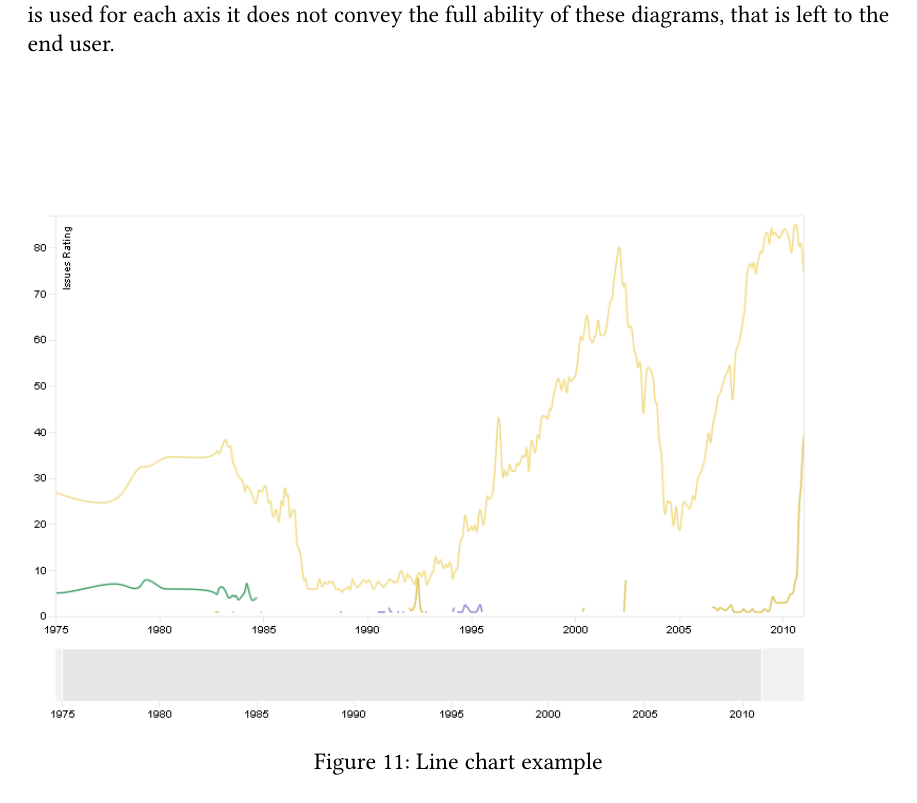
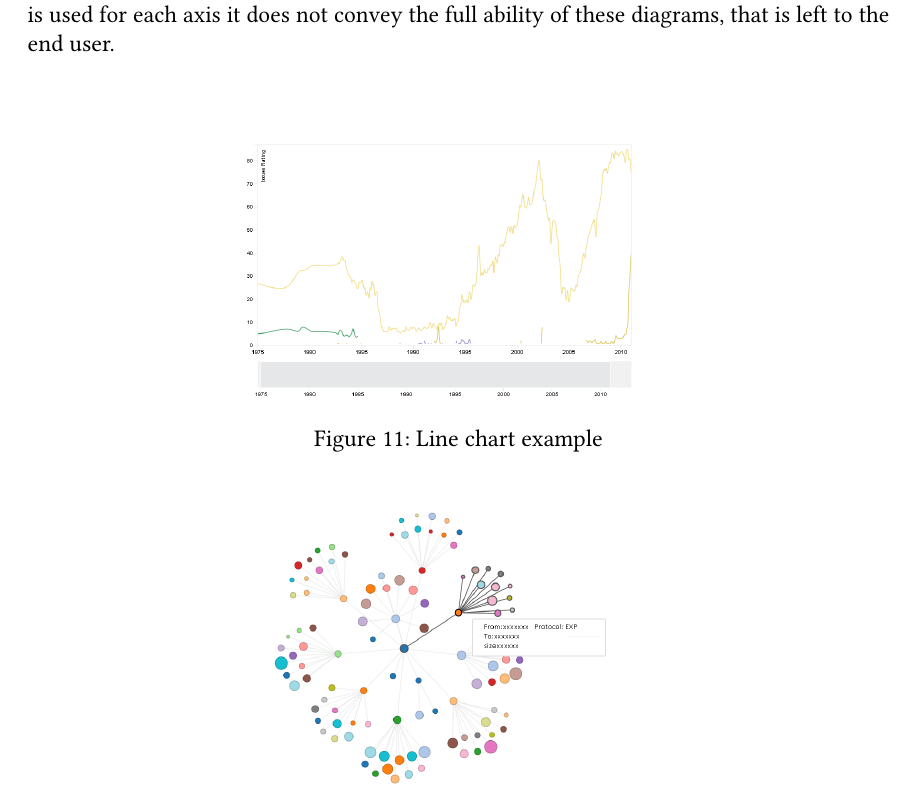
Before and after one commit to pm8008/documents, a LaTeX document (Pflichtenheft.tex): part of page 20 of 26 before the commit and part of page 20 of 24 after it, cut so that both start at the same text. Compiled offline with pdfLaTeX.

Commit message:
fixed smthn

```diff
--- a/Pflichtenheft.tex
+++ b/Pflichtenheft.tex
@@ -809,13 +809,13 @@ These are examples and since the user has the ability to chose what part of the
 \vfill
 \begin{figure}[h]
 	\centering
-	\includegraphics[width=\textwidth]{Images/line_chart.png}
+	\includegraphics[width=\textwidth/2 ]{Images/line_chart.png}
 	\caption{Line chart example}
 	\label{fig:linechart}
 \end{figure}
 \begin{figure}[h]
 	\centering
-	\includegraphics[width=\textwidth]{Images/net_diag.png}
+	\includegraphics[width=\textwidth/2]{Images/net_diag.png}
 	\caption{Network diagram example}
 	\label{fig:netdiaram}
 \end{figure}
```
Also changed, not shown: Pflichtenheft.tex (6 more changed lines).
